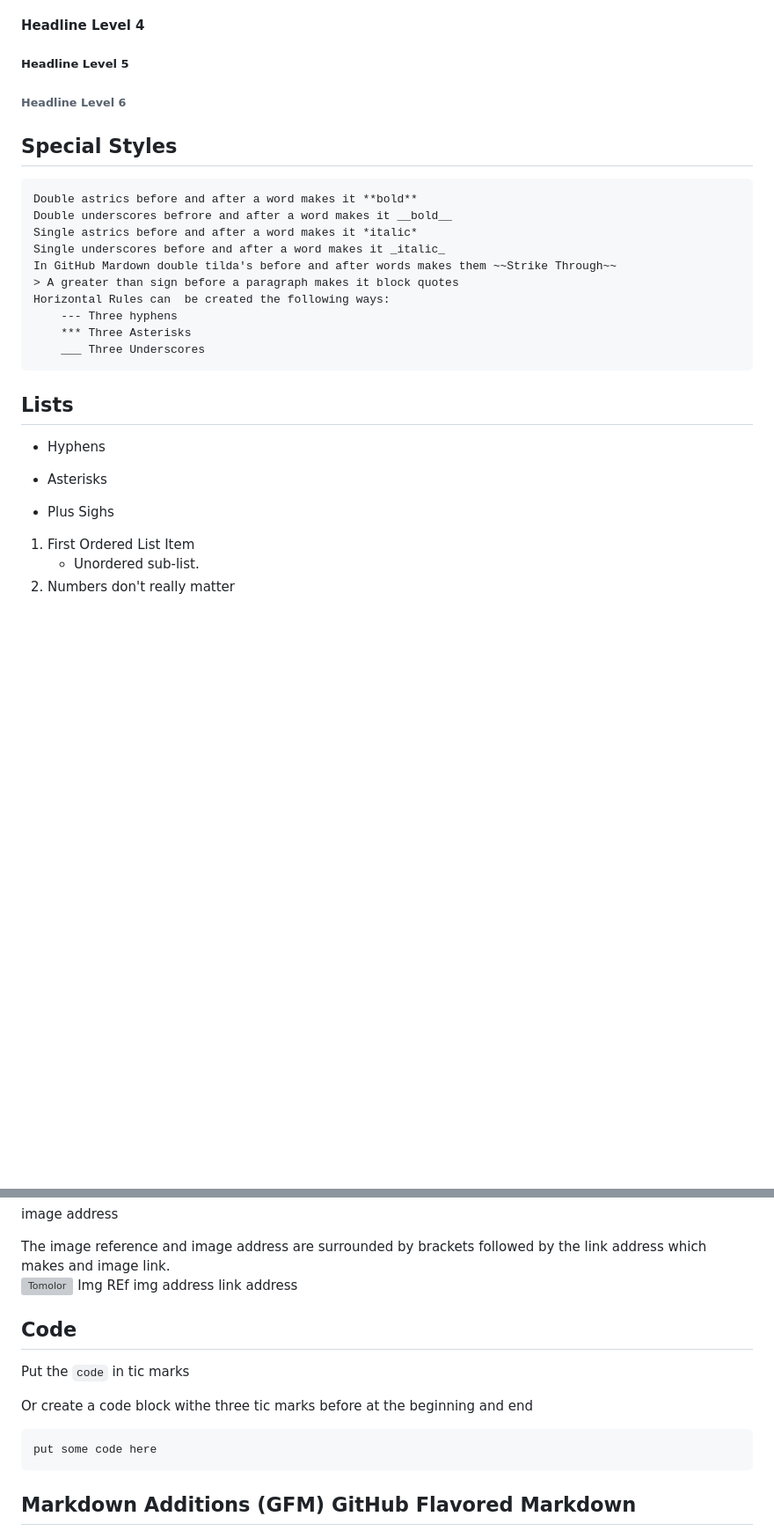
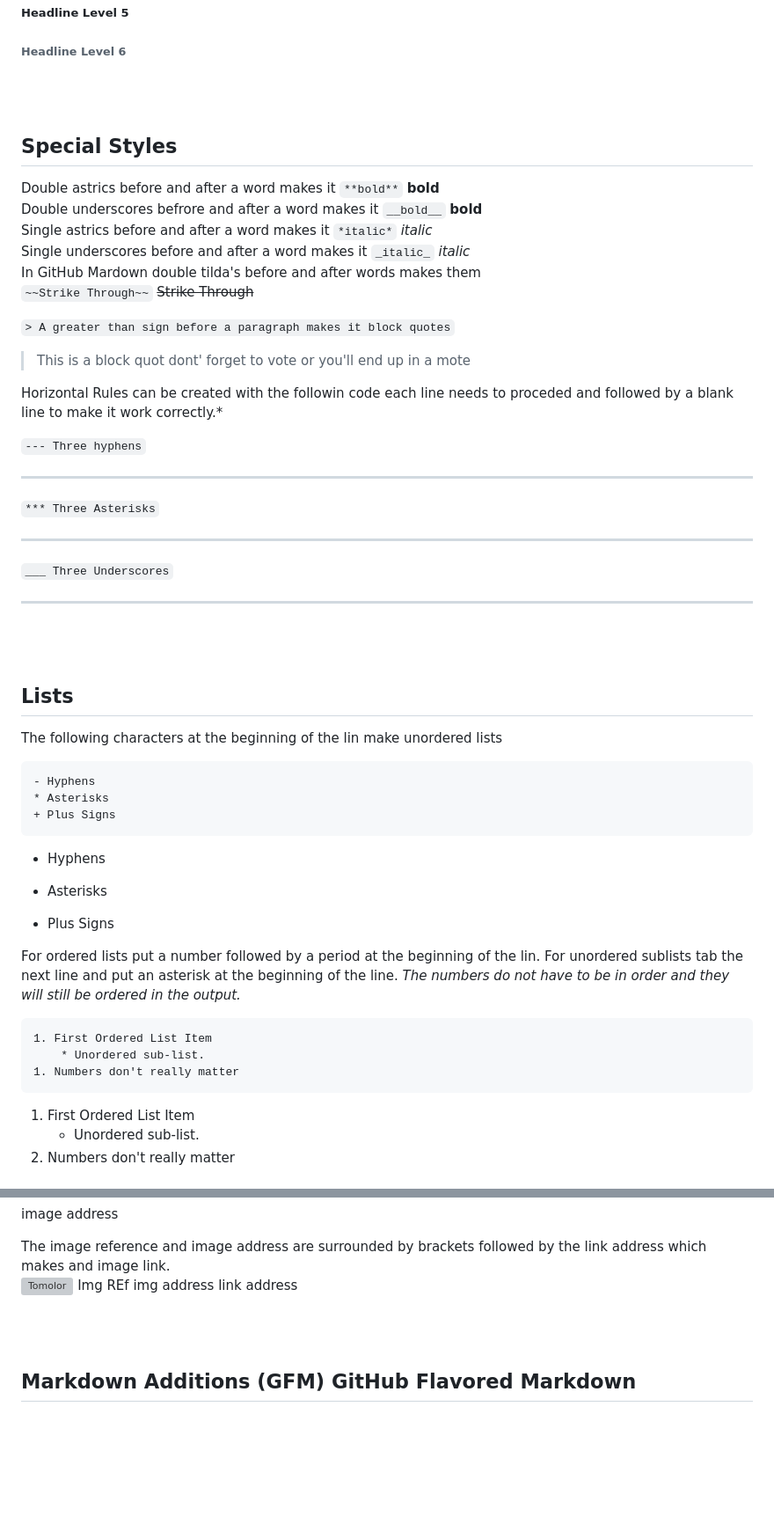
Before and after one commit to benzart151/learninggithub, a Markdown page: Learning Markdown.md, 2 parts joined by grey strips. Shown at 88% size. GitHub-like rendering; blank space fills up the shorter version; grey boxes are pictures that could not be loaded.

````diff
--- a/Learning Markdown.md
+++ b/Learning Markdown.md
@@ -39,21 +79,51 @@ Also Headline Level 2
 Special Styles
 --------------------
-	Double astrics before and after a word makes it **bold**
-	Double underscores befrore and after a word makes it __bold__
-	Single astrics before and after a word makes it *italic*
-	Single underscores before and after a word makes it _italic_
-	In GitHub Mardown double tilda's before and after words makes them ~~Strike Through~~
-	> A greater than sign before a paragraph makes it block quotes
-	Horizontal Rules can  be created the following ways:
-		--- Three hyphens
-		*** Three Asterisks
-		___ Three Underscores
+Double astrics before and after a word makes it `**bold**` **bold** <br>
+Double underscores befrore and after a word makes it `__bold__`  __bold__<br>
+Single astrics before and after a word makes it `*italic*` *italic*<br>
+Single underscores before and after a word makes it `_italic_`  _italic_<br>
+In GitHub Mardown double tilda's before and after words makes them <br>`~~Strike Through~~` ~~Strike Through~~
+
+`> A greater than sign before a paragraph makes it block quotes`
+>This is a block quot
+dont' forget to vote
+or you'll end up in a mote
+
+Horizontal Rules can be created with the followin code each line needs to proceded and followed by a blank line to make it work correctly.*<br>
+
+`--- Three hyphens`
+
+---
+
+`*** Three Asterisks`
+
+***
+
+`___ Three Underscores`
+
+___
+
+<br>
+<br>
 
 Lists
 -------------------------
+The following characters at the beginning of the lin make unordered lists
+```
 - Hyphens
 * Asterisks
-+ Plus Sighs
++ Plus Signs
+```
+- Hyphens
+* Asterisks
++ Plus Signs
+
+For ordered lists put a number followed by a period at the beginning of the lin. For unordered sublists tab the next line and put an asterisk at the beginning of the line. *The numbers do not have to be in order and they will still be ordered in the output.*
+```
+1. First Ordered List Item
+	* Unordered sub-list.
+1. Numbers don't really matter
+```
 
 1. First Ordered List Item
 	* Unordered sub-list.
@@ -89,14 +187,8 @@ The image reference and image address are surrounded by brackets followed by the
 [![Tomolor](https://pixelprowess.com/i/stargazers/tomolor.png)](https://raybo.org)
    Img REf  img address                           				link address
 
-Code
--------------------------------------------------------------------------------------------------
-Put the `code` in tic marks
-
-Or create a code block withe three tic marks before at the beginning and end
-```
-put some code here
-```
+<br>
+<br>
 
 
 Markdown Additions (GFM) GitHub Flavored Markdown
````
Also changed, not shown: other parts of Learning Markdown.md (+88 -17 lines).
